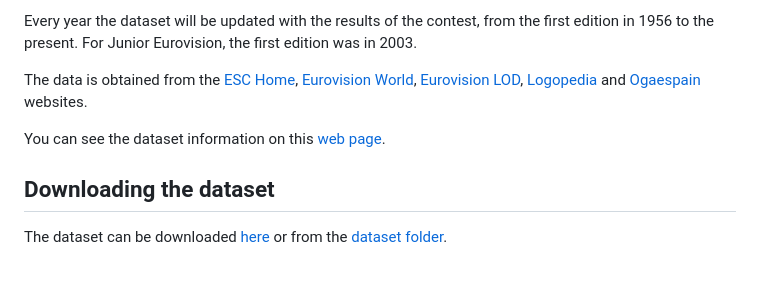
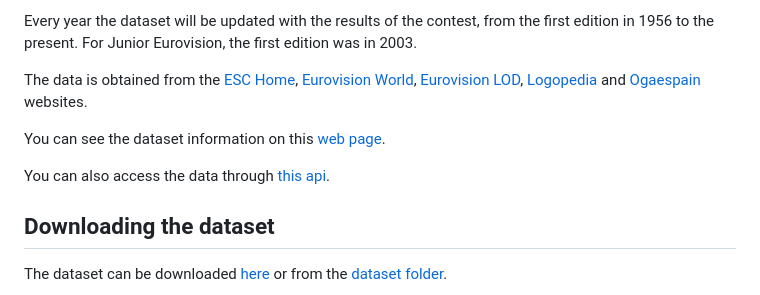
Before and after one commit to josago97/EurovisionDataset, a Markdown page: README.md, the part around the change. Drawn GitHub-style; blank space fills up the shorter version.

```diff
--- a/README.md
+++ b/README.md
@@ -7,6 +7,8 @@ Every year the dataset will be updated with the results of the contest, from the
 The data is obtained from the [ESC Home](https://eschome.net/), [Eurovision World](https://eurovisionworld.com), [Eurovision LOD](https://so-we-must-think.space/greenstone3/eurovision-library/collection/eurovision/page/about), [Logopedia](https://logos.fandom.com/) and [Ogaespain](https://www.ogaespain.com/) websites.
 
 You can see the dataset information on this [web page](https://josago97.github.io/EurovisionDataset/).
+
+You can also access the data through [this api](https://eurovisionapi.runasp.net/).
 
 ## Downloading the dataset
 
```
